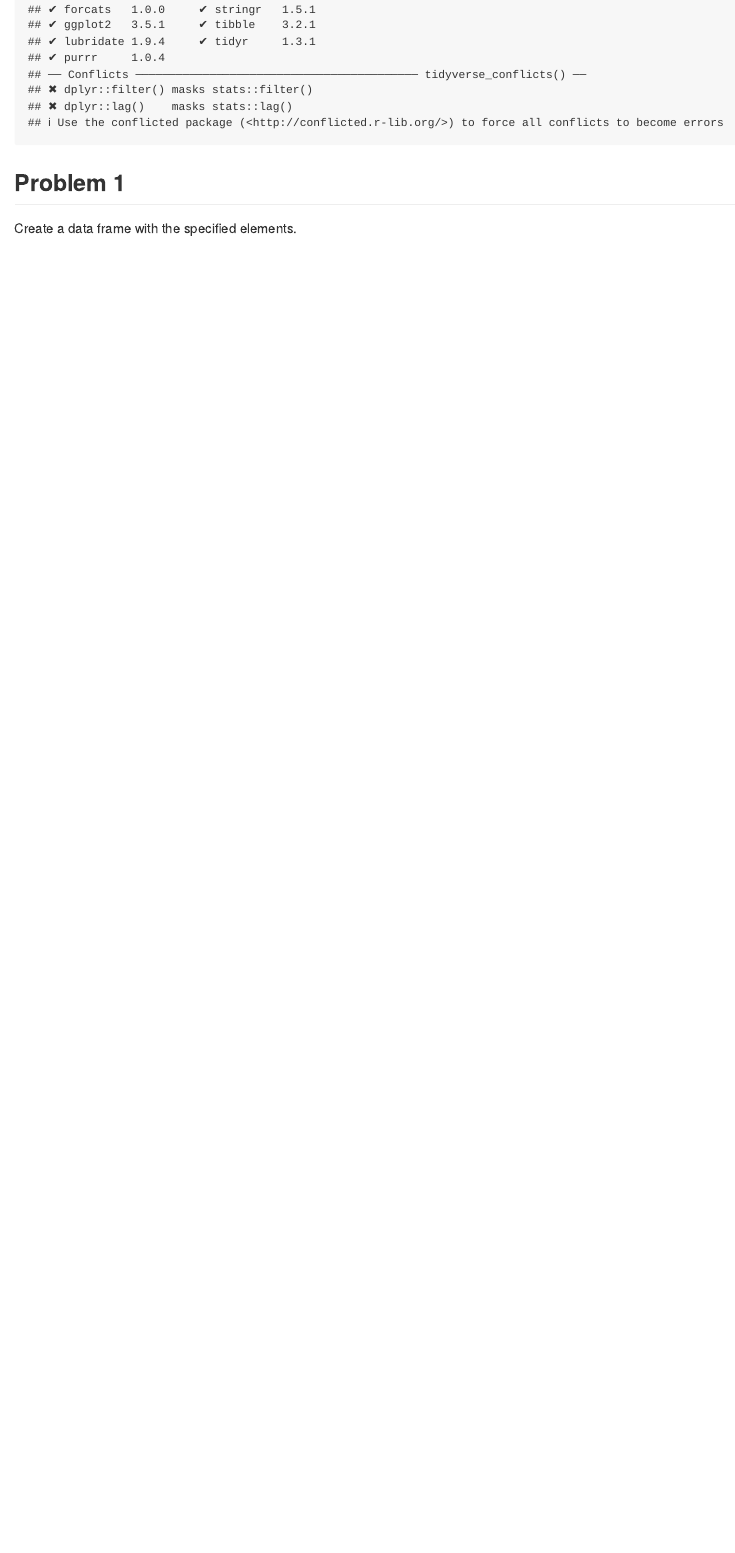
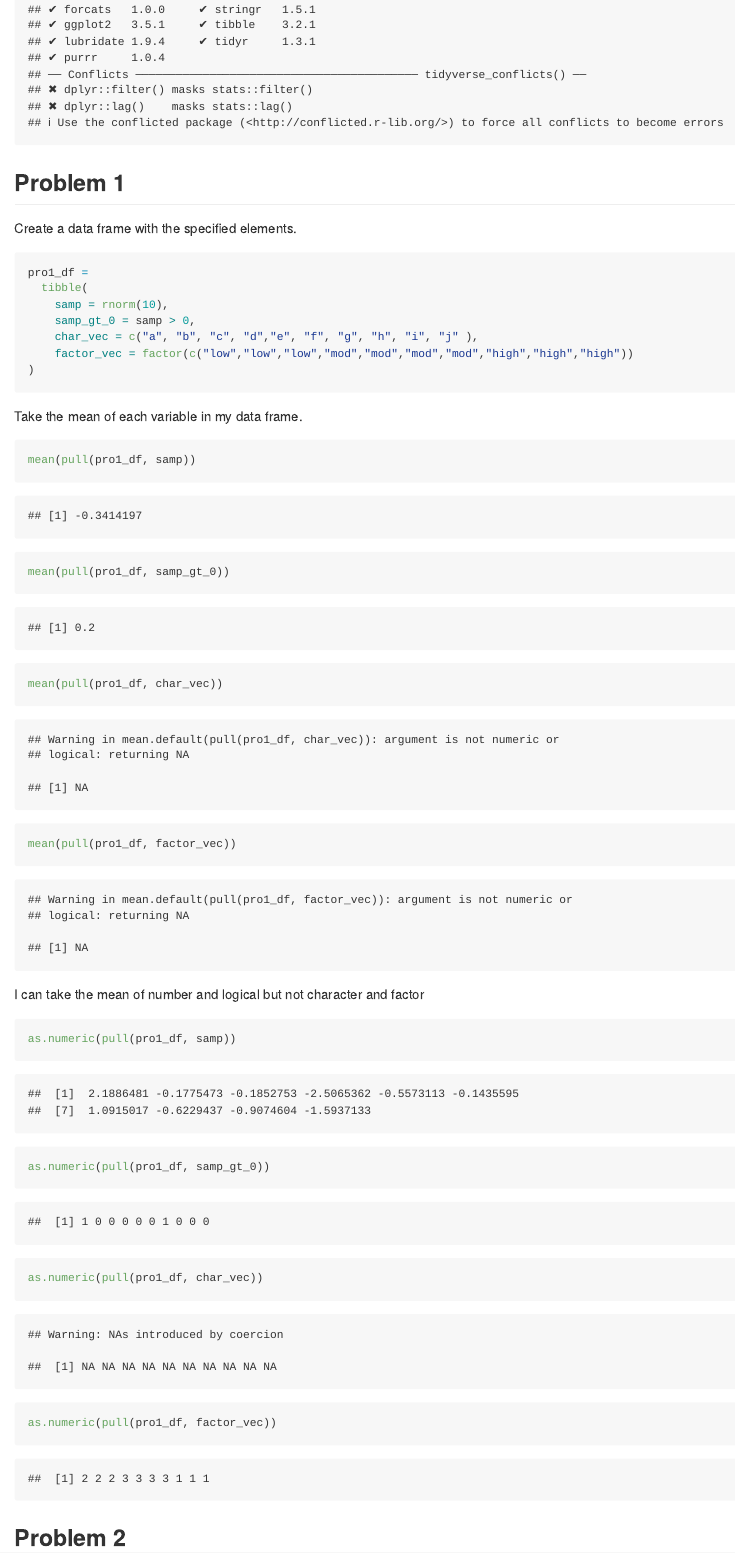
Before and after one commit to Zichenshu1/p8105_hw1_zs2484, an R Markdown document (p8105_hw1_zs2484.Rmd): the page in a window 1100 px wide, from 270 px down. Rendered offline with R 4.5, knitr and Pandoc, with nearby package versions; code that draws random numbers runs with fixed seeds of ours.

Commit message:
update to prob1

````diff
--- a/p8105_hw1_zs2484.Rmd
+++ b/p8105_hw1_zs2484.Rmd
@@ -16,6 +16,31 @@ library(tidyverse)
 Create a data frame with the specified elements.
 
 ```{r}
-
+pro1_df =
+  tibble(
+    samp = rnorm(10),
+    samp_gt_0 = samp > 0,
+    char_vec = c("a", "b", "c", "d","e", "f", "g", "h", "i", "j" ),
+    factor_vec = factor(c("low","low","low","mod","mod","mod","mod","high","high","high"))
+)
 
 ```
+
+Take the mean of each variable in my data frame.
+
+```{r}
+mean(pull(pro1_df, samp))
+mean(pull(pro1_df, samp_gt_0))
+mean(pull(pro1_df, char_vec))
+mean(pull(pro1_df, factor_vec))
+```
+I can take the mean of number and logical but not character and factor
+
+```{r}
+as.numeric(pull(pro1_df, samp))
+as.numeric(pull(pro1_df, samp_gt_0))
+as.numeric(pull(pro1_df, char_vec))
+as.numeric(pull(pro1_df, factor_vec))
+```
+
+## Problem 2
````
Also changed, not shown: p8105_hw1_zs2484.md (added).
